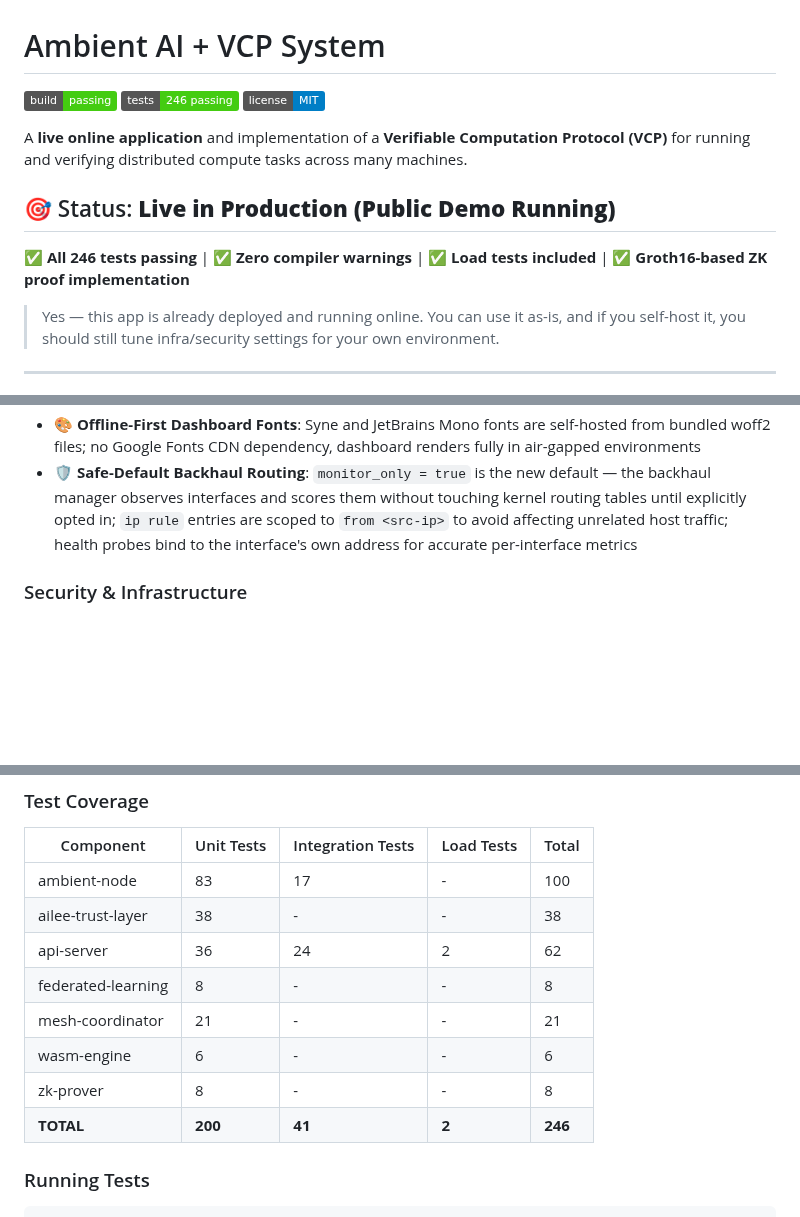
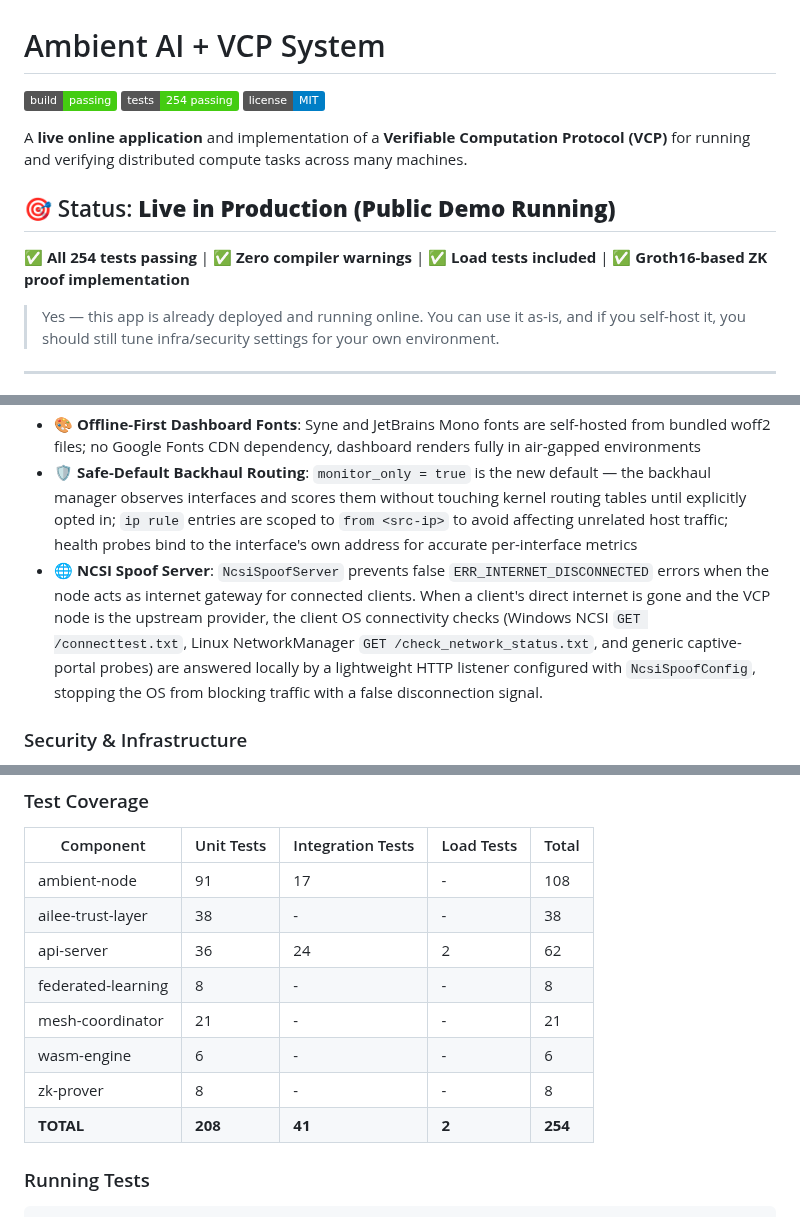
Before and after one commit to dfeen87/Ambient-AI-VCP-System, a Markdown page: README.md, 3 parts joined by grey strips. GitHub-like rendering; badges without logos; blank space fills up the shorter version.

Commit message:
Update README: document NcsiSpoofServer feature and update test counts to 254
Co-authored-by: dfeen87 <158860247+dfeen87@users.noreply.github.com>

```diff
--- a/README.md
+++ b/README.md
@@ -1,12 +1,12 @@
 # Ambient AI + VCP System
 
-[![Build Status](https://img.shields.io/badge/build-passing-brightgreen)]() [![Tests](https://img.shields.io/badge/tests-246%20passing-success)]() [![License](https://img.shields.io/badge/license-MIT-blue.svg)](LICENSE)
+[![Build Status](https://img.shields.io/badge/build-passing-brightgreen)]() [![Tests](https://img.shields.io/badge/tests-254%20passing-success)]() [![License](https://img.shields.io/badge/license-MIT-blue.svg)](LICENSE)
 
 A **live online application** and implementation of a **Verifiable Computation Protocol (VCP)** for running and verifying distributed compute tasks across many machines.
 
 ## 🎯 Status: **Live in Production (Public Demo Running)**
 
-✅ **All 246 tests passing** | ✅ **Zero compiler warnings** | ✅ **Load tests included** | ✅ **Groth16-based ZK proof implementation**
+✅ **All 254 tests passing** | ✅ **Zero compiler warnings** | ✅ **Load tests included** | ✅ **Groth16-based ZK proof implementation**
 
 > Yes — this app is already deployed and running online.
 > You can use it as-is, and if you self-host it, you should still tune infra/security settings for your own environment.
@@ -113,6 +113,7 @@ Tip: To quickly verify the public demo is reachable, run:
 - 🔔 **Heartbeat-Triggered Task Sync**: `update_node_heartbeat` now calls `assign_pending_tasks_for_node` on every ping, so live nodes receive eligible pending tasks continuously — not only at registration
 - 🎨 **Offline-First Dashboard Fonts**: Syne and JetBrains Mono fonts are self-hosted from bundled woff2 files; no Google Fonts CDN dependency, dashboard renders fully in air-gapped environments
 - 🛡️ **Safe-Default Backhaul Routing**: `monitor_only = true` is the new default — the backhaul manager observes interfaces and scores them without touching kernel routing tables until explicitly opted in; `ip rule` entries are scoped to `from <src-ip>` to avoid affecting unrelated host traffic; health probes bind to the interface's own address for accurate per-interface metrics
+- 🌐 **NCSI Spoof Server**: `NcsiSpoofServer` prevents false `ERR_INTERNET_DISCONNECTED` errors when the node acts as internet gateway for connected clients. When a client's direct internet is gone and the VCP node is the upstream provider, the client OS connectivity checks (Windows NCSI `GET /connecttest.txt`, Linux NetworkManager `GET /check_network_status.txt`, and generic captive-portal probes) are answered locally by a lightweight HTTP listener configured with `NcsiSpoofConfig`, stopping the OS from blocking traffic with a false disconnection signal.
 
 ### Security & Infrastructure
 - 🔐 **JWT Middleware Authentication**: Global JWT enforcement at middleware layer (not handler extractors)
@@ -521,14 +522,14 @@ open http://localhost:3000/
 
 | Component | Unit Tests | Integration Tests | Load Tests | Total |
 |-----------|-----------|-------------------|------------|-------|
-| ambient-node | 83 | 17 | - | 100 |
+| ambient-node | 91 | 17 | - | 108 |
 | ailee-trust-layer | 38 | - | - | 38 |
 | api-server | 36 | 24 | 2 | 62 |
 | federated-learning | 8 | - | - | 8 |
 | mesh-coordinator | 21 | - | - | 21 |
 | wasm-engine | 6 | - | - | 6 |
 | zk-prover | 8 | - | - | 8 |
-| **TOTAL** | **200** | **41** | **2** | **246** |
+| **TOTAL** | **208** | **41** | **2** | **254** |
 
 ### Running Tests
 
```
